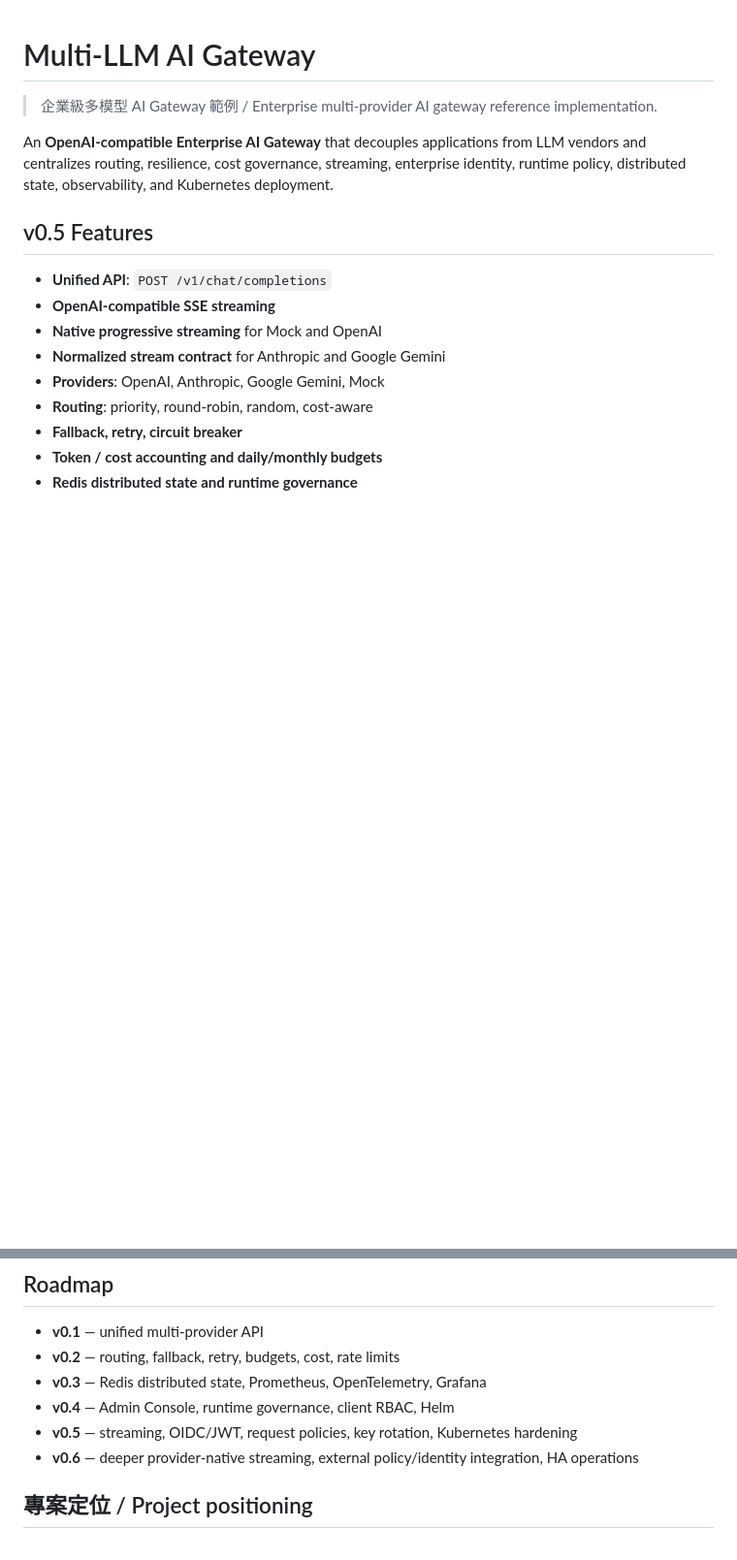
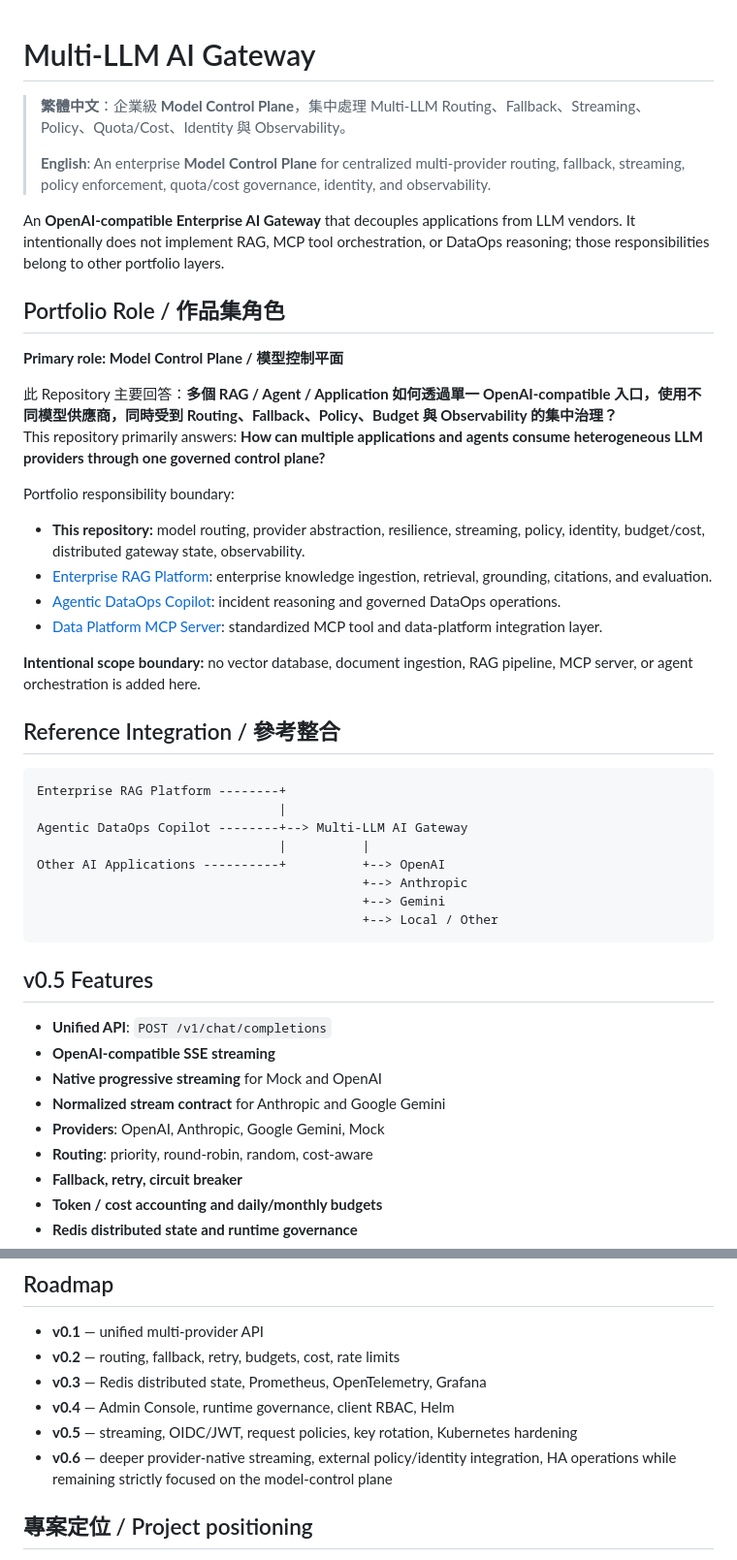
Before and after one commit to kewinall/multi-llm-ai-gateway, a Markdown page: README.md, 2 parts joined by grey strips. Shown at 97% size. GitHub-like rendering; blank space fills up the shorter version.

Commit message:
docs: clarify Model Control Plane portfolio role
Portfolio harmonization: clarify repository responsibility boundaries and cross-link the four enterprise AI portfolio layers.

```diff
--- a/README.md
+++ b/README.md
@@ -1,10 +1,37 @@
 # Multi-LLM AI Gateway
 
-> 企業級多模型 AI Gateway 範例 / Enterprise multi-provider AI gateway reference implementation.
+> **繁體中文**：企業級 **Model Control Plane**，集中處理 Multi-LLM Routing、Fallback、Streaming、Policy、Quota/Cost、Identity 與 Observability。
+>
+> **English**: An enterprise **Model Control Plane** for centralized multi-provider routing, fallback, streaming, policy enforcement, quota/cost governance, identity, and observability.
 
-An **OpenAI-compatible Enterprise AI Gateway** that decouples applications from LLM vendors and
-centralizes routing, resilience, cost governance, streaming, enterprise identity, runtime policy,
-distributed state, observability, and Kubernetes deployment.
+An **OpenAI-compatible Enterprise AI Gateway** that decouples applications from LLM vendors. It intentionally does not implement RAG, MCP tool orchestration, or DataOps reasoning; those responsibilities belong to other portfolio layers.
+
+## Portfolio Role / 作品集角色
+
+**Primary role: Model Control Plane / 模型控制平面**
+
+此 Repository 主要回答：**多個 RAG / Agent / Application 如何透過單一 OpenAI-compatible 入口，使用不同模型供應商，同時受到 Routing、Fallback、Policy、Budget 與 Observability 的集中治理？**
+This repository primarily answers: **How can multiple applications and agents consume heterogeneous LLM providers through one governed control plane?**
+
+Portfolio responsibility boundary:
+
+- **This repository:** model routing, provider abstraction, resilience, streaming, policy, identity, budget/cost, distributed gateway state, observability.
+- [Enterprise RAG Platform](https://github.com/kewinall/enterprise-rag-platform): enterprise knowledge ingestion, retrieval, grounding, citations, and evaluation.
+- [Agentic DataOps Copilot](https://github.com/kewinall/agentic-dataops-copilot): incident reasoning and governed DataOps operations.
+- [Data Platform MCP Server](https://github.com/kewinall/data-platform-mcp-server): standardized MCP tool and data-platform integration layer.
+
+**Intentional scope boundary:** no vector database, document ingestion, RAG pipeline, MCP server, or agent orchestration is added here.
+
+## Reference Integration / 參考整合
+
+    Enterprise RAG Platform --------+
+                                    |
+    Agentic DataOps Copilot --------+--> Multi-LLM AI Gateway
+                                    |          |
+    Other AI Applications ----------+          +--> OpenAI
+                                               +--> Anthropic
+                                               +--> Gemini
+                                               +--> Local / Other
 
 ## v0.5 Features
 
@@ -287,7 +314,7 @@ Version change
 - **v0.3** — Redis distributed state, Prometheus, OpenTelemetry, Grafana
 - **v0.4** — Admin Console, runtime governance, client RBAC, Helm
 - **v0.5** — streaming, OIDC/JWT, request policies, key rotation, Kubernetes hardening
-- **v0.6** — deeper provider-native streaming, external policy/identity integration, HA operations
+- **v0.6** — deeper provider-native streaming, external policy/identity integration, HA operations while remaining strictly focused on the model-control plane
 
 ## 專案定位 / Project positioning
 
```
